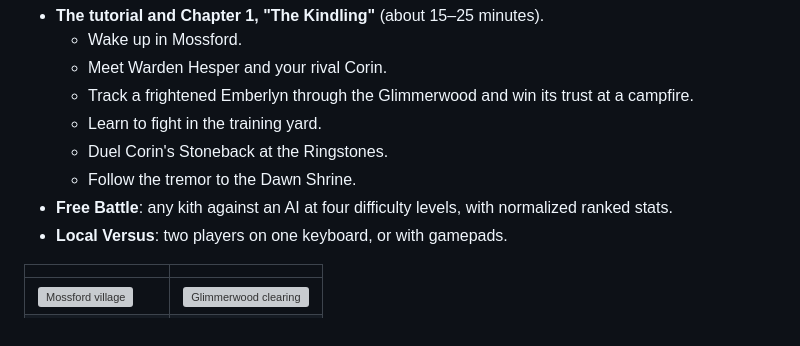
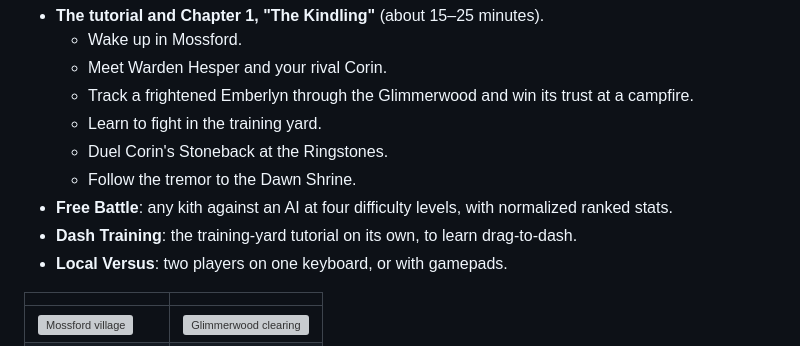
Before and after one commit to charlieram96/game, a Markdown page: README.md, the part around the change. Rendered like a GitHub page; grey boxes are pictures that could not be loaded.

Commit message:
Docs: mention Dash Training
Co-Authored-By: Claude Opus 5.5 <noreply@anthropic.com>
Claude-Session: https://claude.ai/code/session_016zCmB3L69Wcs5XEG64ENpt

```diff
--- a/README.md
+++ b/README.md
@@ -20,6 +20,7 @@ idea is fun. It contains:
   - Duel Corin's Stoneback at the Ringstones.
   - Follow the tremor to the Dawn Shrine.
 - **Free Battle**: any kith against an AI at four difficulty levels, with normalized ranked stats.
+- **Dash Training**: the training-yard tutorial on its own, to learn drag-to-dash.
 - **Local Versus**: two players on one keyboard, or with gamepads.
 
 | | |
```
Also changed, not shown: docs/README.md (+2 -2 lines).
